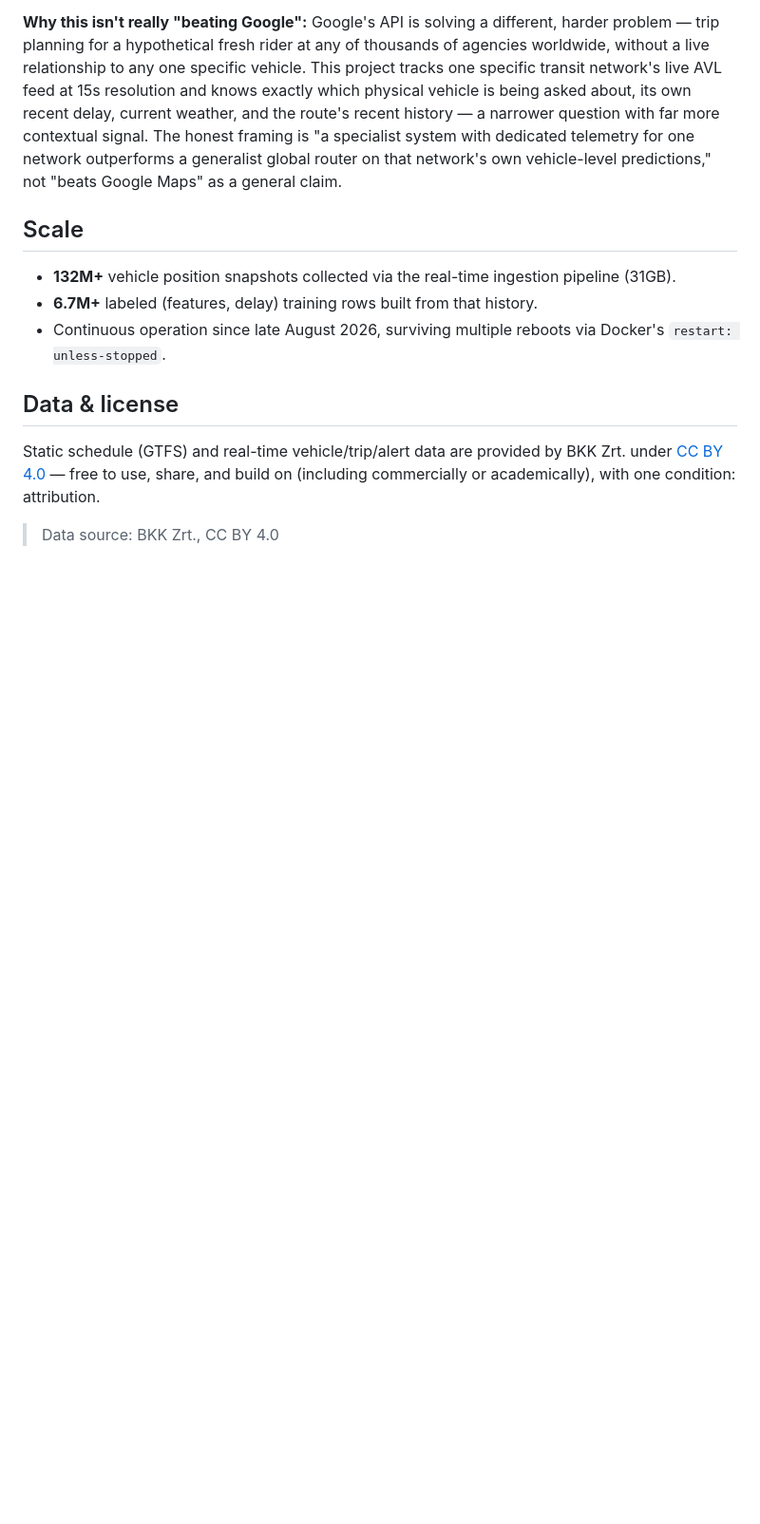
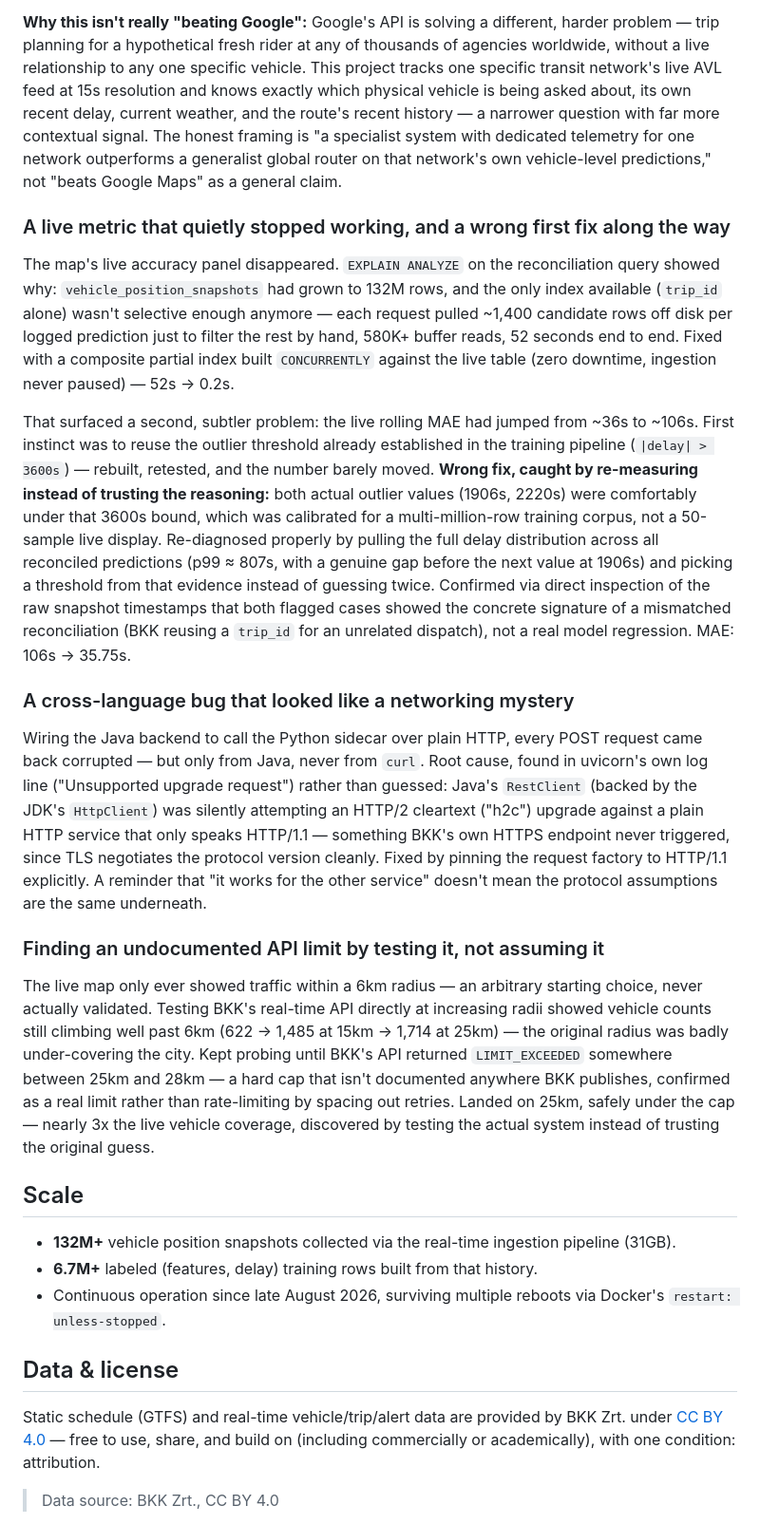
Before and after one commit to ilkericoz/bkk-transit-app, a Markdown page: README.md, the part around the change. Shown at 95% size. GitHub-like rendering; blank space fills up the shorter version.

Commit message:
Add three more engineering stories to the README
Promoted the strongest hurdles from the changelog into full narratives:
the scoreboard investigation (including catching my own wrong first fix
by re-measuring), the HTTP/2 cleartext bug between Java and the sidecar,
and finding BKK's undocumented radius cap by testing instead of assuming.

```diff
--- a/README.md
+++ b/README.md
@@ -101,6 +101,20 @@ Beating an internal dumb baseline is a low bar. The real test: for the same real
 
 **Why this isn't really "beating Google":** Google's API is solving a different, harder problem — trip planning for a hypothetical fresh rider at any of thousands of agencies worldwide, without a live relationship to any one specific vehicle. This project tracks one specific transit network's live AVL feed at 15s resolution and knows exactly which physical vehicle is being asked about, its own recent delay, current weather, and the route's recent history — a narrower question with far more contextual signal. The honest framing is "a specialist system with dedicated telemetry for one network outperforms a generalist global router on that network's own vehicle-level predictions," not "beats Google Maps" as a general claim.
 
+### A live metric that quietly stopped working, and a wrong first fix along the way
+
+The map's live accuracy panel disappeared. `EXPLAIN ANALYZE` on the reconciliation query showed why: `vehicle_position_snapshots` had grown to 132M rows, and the only index available (`trip_id` alone) wasn't selective enough anymore — each request pulled ~1,400 candidate rows off disk per logged prediction just to filter the rest by hand, 580K+ buffer reads, 52 seconds end to end. Fixed with a composite partial index built `CONCURRENTLY` against the live table (zero downtime, ingestion never paused) — 52s → 0.2s.
+
+That surfaced a second, subtler problem: the live rolling MAE had jumped from ~36s to ~106s. First instinct was to reuse the outlier threshold already established in the training pipeline (`|delay| > 3600s`) — rebuilt, retested, and the number barely moved. **Wrong fix, caught by re-measuring instead of trusting the reasoning:** both actual outlier values (1906s, 2220s) were comfortably under that 3600s bound, which was calibrated for a multi-million-row training corpus, not a 50-sample live display. Re-diagnosed properly by pulling the full delay distribution across all reconciled predictions (p99 ≈ 807s, with a genuine gap before the next value at 1906s) and picking a threshold from that evidence instead of guessing twice. Confirmed via direct inspection of the raw snapshot timestamps that both flagged cases showed the concrete signature of a mismatched reconciliation (BKK reusing a `trip_id` for an unrelated dispatch), not a real model regression. MAE: 106s → 35.75s.
+
+### A cross-language bug that looked like a networking mystery
+
+Wiring the Java backend to call the Python sidecar over plain HTTP, every POST request came back corrupted — but only from Java, never from `curl`. Root cause, found in uvicorn's own log line ("Unsupported upgrade request") rather than guessed: Java's `RestClient` (backed by the JDK's `HttpClient`) was silently attempting an HTTP/2 cleartext ("h2c") upgrade against a plain HTTP service that only speaks HTTP/1.1 — something BKK's own HTTPS endpoint never triggered, since TLS negotiates the protocol version cleanly. Fixed by pinning the request factory to HTTP/1.1 explicitly. A reminder that "it works for the other service" doesn't mean the protocol assumptions are the same underneath.
+
+### Finding an undocumented API limit by testing it, not assuming it
+
+The live map only ever showed traffic within a 6km radius — an arbitrary starting choice, never actually validated. Testing BKK's real-time API directly at increasing radii showed vehicle counts still climbing well past 6km (622 → 1,485 at 15km → 1,714 at 25km) — the original radius was badly under-covering the city. Kept probing until BKK's API returned `LIMIT_EXCEEDED` somewhere between 25km and 28km — a hard cap that isn't documented anywhere BKK publishes, confirmed as a real limit rather than rate-limiting by spacing out retries. Landed on 25km, safely under the cap — nearly 3x the live vehicle coverage, discovered by testing the actual system instead of trusting the original guess.
+
 ## Scale
 
 - **132M+** vehicle position snapshots collected via the real-time ingestion pipeline (31GB).
```
